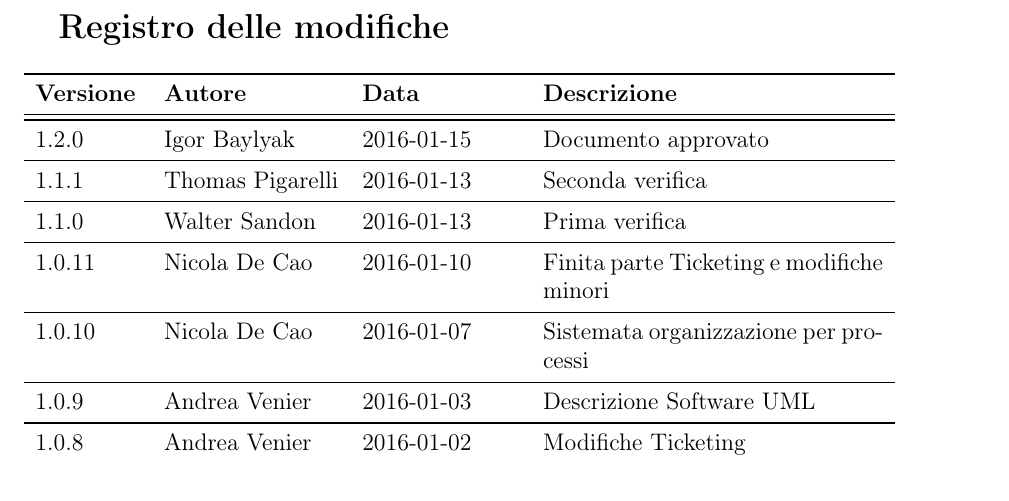
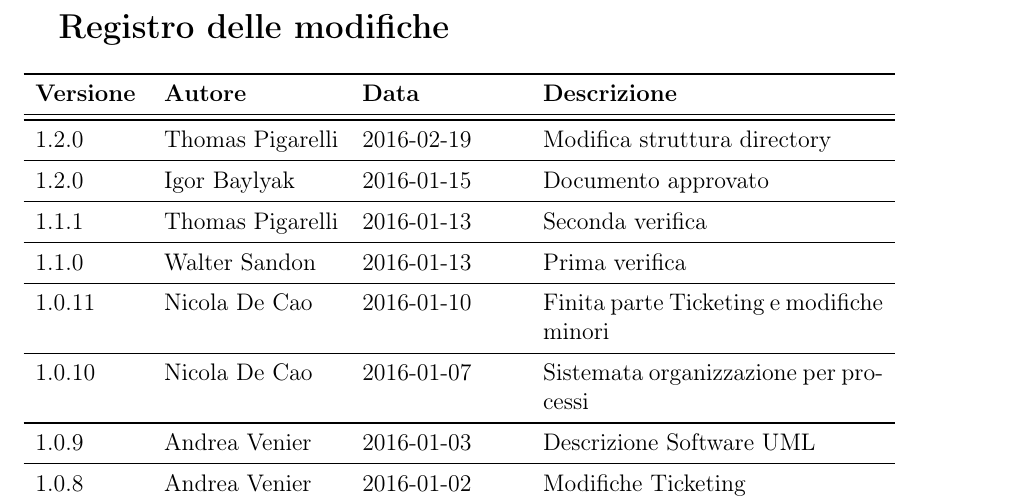
Before and after one commit to waltersandon/starware.swe15, a LaTeX document (doc/interni/NormeDiProgetto/NormeDiProgetto.tex): part of page 2 of 45, cut so that both start at the same text. Compiled offline with pdfLaTeX.

Commit message:
[NdP] Aggiornato il registro delle modifiche

```diff
--- a/doc/interni/NormeDiProgetto/NormeDiProgetto.tex
+++ b/doc/interni/NormeDiProgetto/NormeDiProgetto.tex
@@ -78,6 +78,8 @@
 \toprule
 \textbf{Versione}	&	\textbf{Autore}	&	\textbf{Data}	&	\textbf{Descrizione}\\
 \midrule
+\midrule
+1.2.0 & \TP & 2016-02-19 & Modifica struttura directory \\
 \midrule
 1.2.0 & \IB & 2016-01-15 & Documento approvato \\
 \midrule
```
